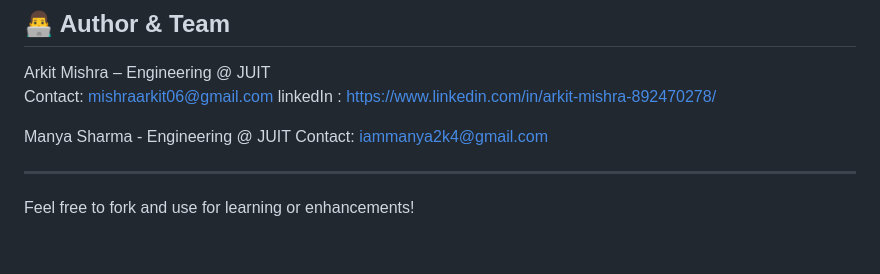
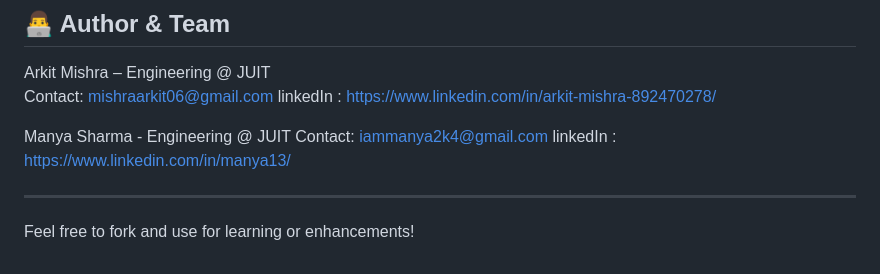
Before and after one commit to ArkitMishra/Adobe-India-Hackathon25, a Markdown page: README.md, the part around the change. Drawn GitHub-style.

Commit message:
Update README.md
Added manya's linkedIn url

```diff
--- a/README.md
+++ b/README.md
@@ -98,6 +98,7 @@ linkedIn : https://www.linkedin.com/in/arkit-mishra-892470278/
 
 Manya Sharma - Engineering @ JUIT
 Contact: iammanya2k4@gmail.com
+linkedIn : https://www.linkedin.com/in/manya13/
 
 
 
```
